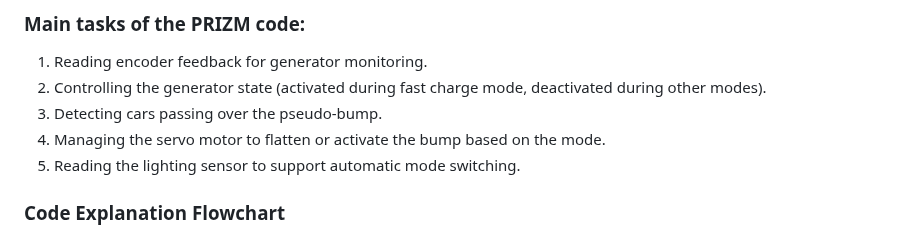
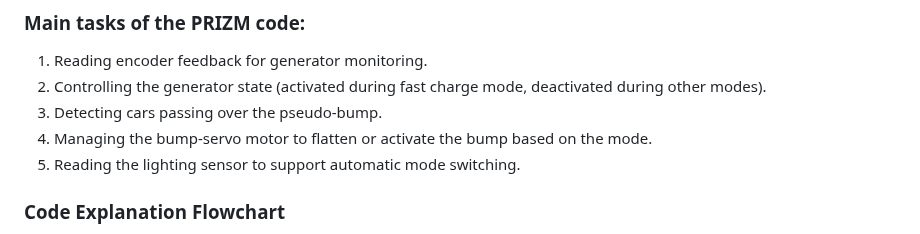
Before and after one commit to salmandaher/VLNs_Team_GraviPower, a Markdown page: README.md, the part around the change. Rendered like a GitHub page.

```diff
--- a/README.md
+++ b/README.md
@@ -184,7 +184,7 @@ The PRIZM code is responsible for directly interfacing with hardware components
 1. Reading encoder feedback for generator monitoring.
 2. Controlling the generator state (activated during fast charge mode, deactivated during other modes).
 3. Detecting cars passing over the pseudo-bump.
-4. Managing the servo motor to flatten or activate the bump based on the mode.
+4. Managing the bump-servo motor to flatten or activate the bump based on the mode.
 5. Reading the lighting sensor to support automatic mode switching.
 
 
```
